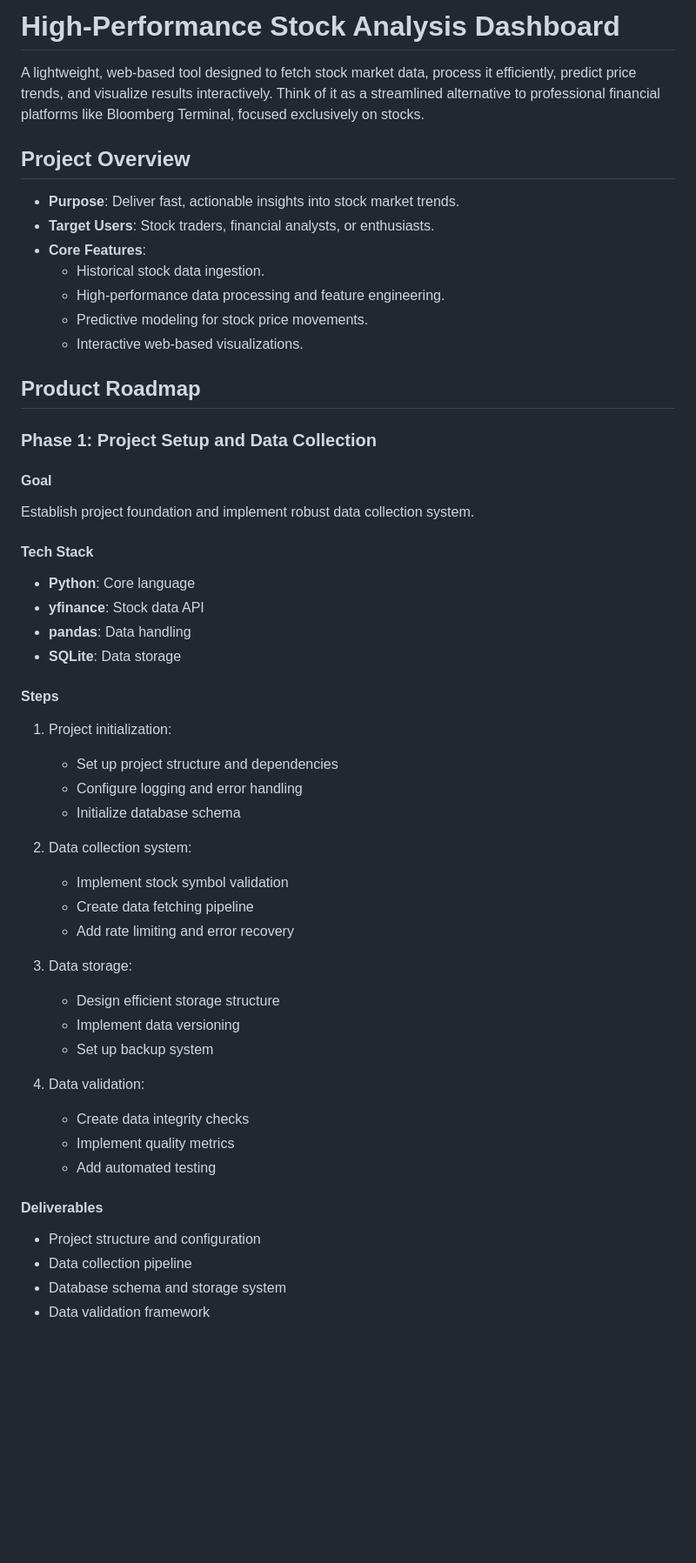
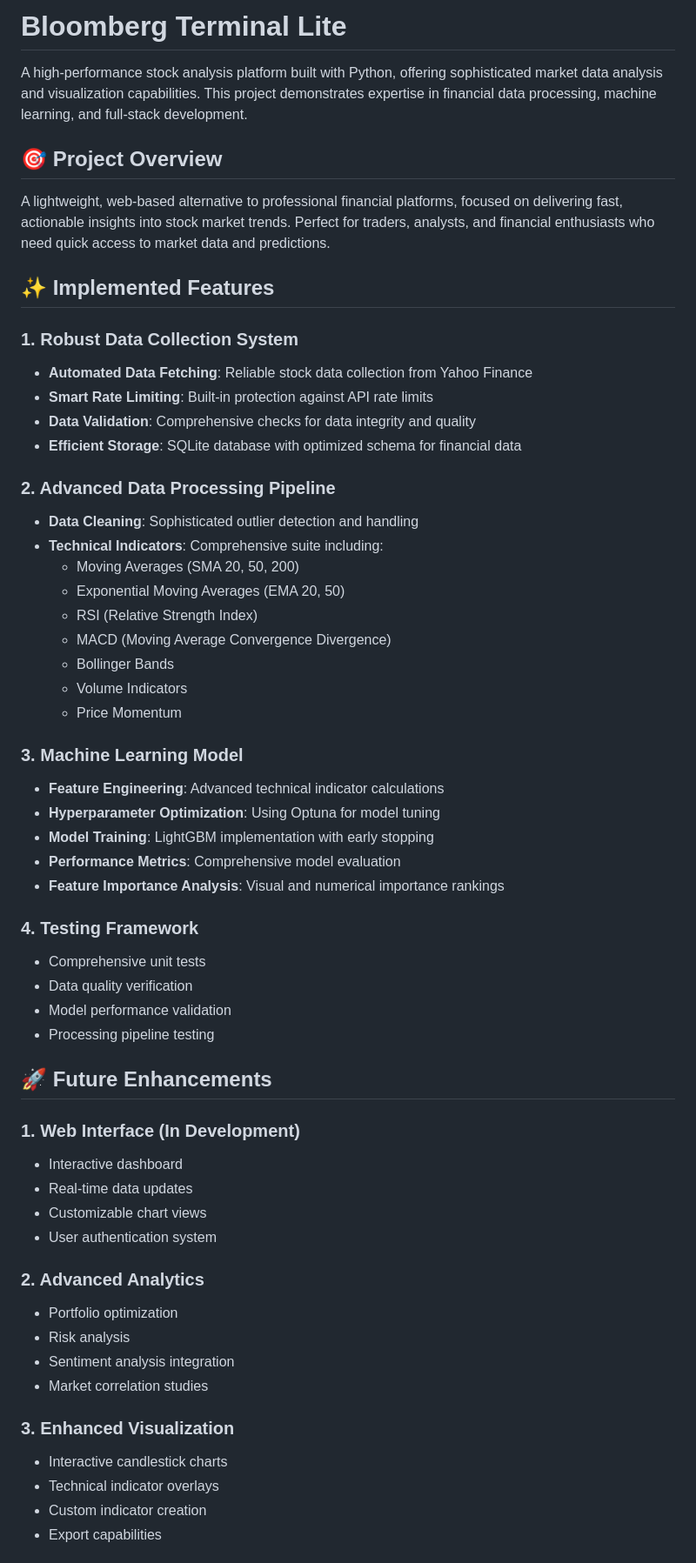
Before and after one commit to anihal/Bloomberg-Terminal-Lite, a Markdown page: README.md, the part around one of its changes. Shown at 87% size. Rendered like a GitHub page; blank space fills up the shorter version.

Commit message:
Update README with author name and improved documentation

```diff
--- a/README.md
+++ b/README.md
@@ -1,54 +1,60 @@
-# High-Performance Stock Analysis Dashboard
+# Bloomberg Terminal Lite
 
-A lightweight, web-based tool designed to fetch stock market data, process it efficiently, predict price trends, and visualize results interactively. Think of it as a streamlined alternative to professional financial platforms like Bloomberg Terminal, focused exclusively on stocks.
+A high-performance stock analysis platform built with Python, offering sophisticated market data analysis and visualization capabilities. This project demonstrates expertise in financial data processing, machine learning, and full-stack development.
 
-## Project Overview
+## 🎯 Project Overview
 
-- **Purpose**: Deliver fast, actionable insights into stock market trends.
-- **Target Users**: Stock traders, financial analysts, or enthusiasts.
-- **Core Features**:
-  - Historical stock data ingestion.
-  - High-performance data processing and feature engineering.
-  - Predictive modeling for stock price movements.
-  - Interactive web-based visualizations.
+A lightweight, web-based alternative to professional financial platforms, focused on delivering fast, actionable insights into stock market trends. Perfect for traders, analysts, and financial enthusiasts who need quick access to market data and predictions.
 
-## Product Roadmap
+## ✨ Implemented Features
 
-### Phase 1: Project Setup and Data Collection
+### 1. Robust Data Collection System
+- **Automated Data Fetching**: Reliable stock data collection from Yahoo Finance
+- **Smart Rate Limiting**: Built-in protection against API rate limits
+- **Data Validation**: Comprehensive checks for data integrity and quality
+- **Efficient Storage**: SQLite database with optimized schema for financial data
 
-#### Goal
-Establish project foundation and implement robust data collection system.
+### 2. Advanced Data Processing Pipeline
+- **Data Cleaning**: Sophisticated outlier detection and handling
+- **Technical Indicators**: Comprehensive suite including:
+  - Moving Averages (SMA 20, 50, 200)
+  - Exponential Moving Averages (EMA 20, 50)
+  - RSI (Relative Strength Index)
+  - MACD (Moving Average Convergence Divergence)
+  - Bollinger Bands
+  - Volume Indicators
+  - Price Momentum
 
-#### Tech Stack
-- **Python**: Core language
-- **yfinance**: Stock data API
-- **pandas**: Data handling
-- **SQLite**: Data storage
+### 3. Machine Learning Model
+- **Feature Engineering**: Advanced technical indicator calculations
+- **Hyperparameter Optimization**: Using Optuna for model tuning
+- **Model Training**: LightGBM implementation with early stopping
+- **Performance Metrics**: Comprehensive model evaluation
+- **Feature Importance Analysis**: Visual and numerical importance rankings
 
-#### Steps
-1. Project initialization:
-   - Set up project structure and dependencies
-   - Configure logging and error handling
-   - Initialize database schema
+### 4. Testing Framework
+- Comprehensive unit tests
+- Data quality verification
+- Model performance validation
+- Processing pipeline testing
 
-2. Data collection system:
-   - Implement stock symbol validation
-   - Create data fetching pipeline
-   - Add rate limiting and error recovery
+## 🚀 Future Enhancements
 
-3. Data storage:
-   - Design efficient storage structure
-   - Implement data versioning
-   - Set up backup system
+### 1. Web Interface (In Development)
+- Interactive dashboard
+- Real-time data updates
+- Customizable chart views
+- User authentication system
 
-4. Data validation:
-   - Create data integrity checks
-   - Implement quality metrics
-   - Add automated testing
+### 2. Advanced Analytics
+- Portfolio optimization
+- Risk analysis
+- Sentiment analysis integration
+- Market correlation studies
 
-#### Deliverables
-- Project structure and configuration
-- Data collection pipeline
-- Database schema and storage system
-- Data validation framework
+### 3. Enhanced Visualization
+- Interactive candlestick charts
+- Technical indicator overlays
+- Custom indicator creation
+- Export capabilities
 
```
Also changed, not shown: other parts of README.md (+51 -170 lines).
